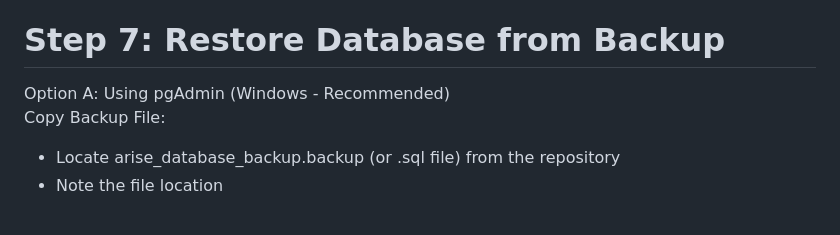
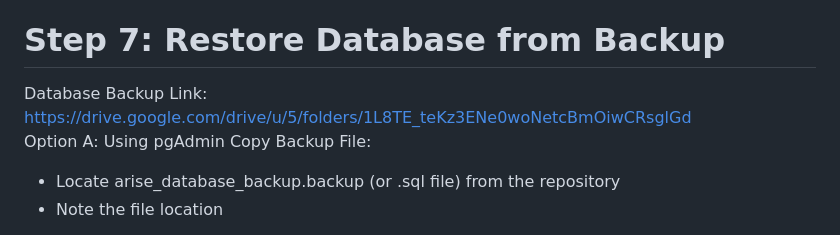
Before and after one commit to JazzLorde/ARISE, a Markdown page: README.md, the part around the change. GitHub-like rendering.

```diff
--- a/README.md
+++ b/README.md
@@ -142,7 +142,8 @@ CREATE EXTENSION postgis;
 \q
 
 # Step 7: Restore Database from Backup
-Option A: Using pgAdmin (Windows - Recommended)
+Database Backup Link: https://drive.google.com/drive/u/5/folders/1L8TE_teKz3ENe0woNetcBmOiwCRsglGd
+Option A: Using pgAdmin
 Copy Backup File:
 - Locate arise_database_backup.backup (or .sql file) from the repository
 - Note the file location
```
